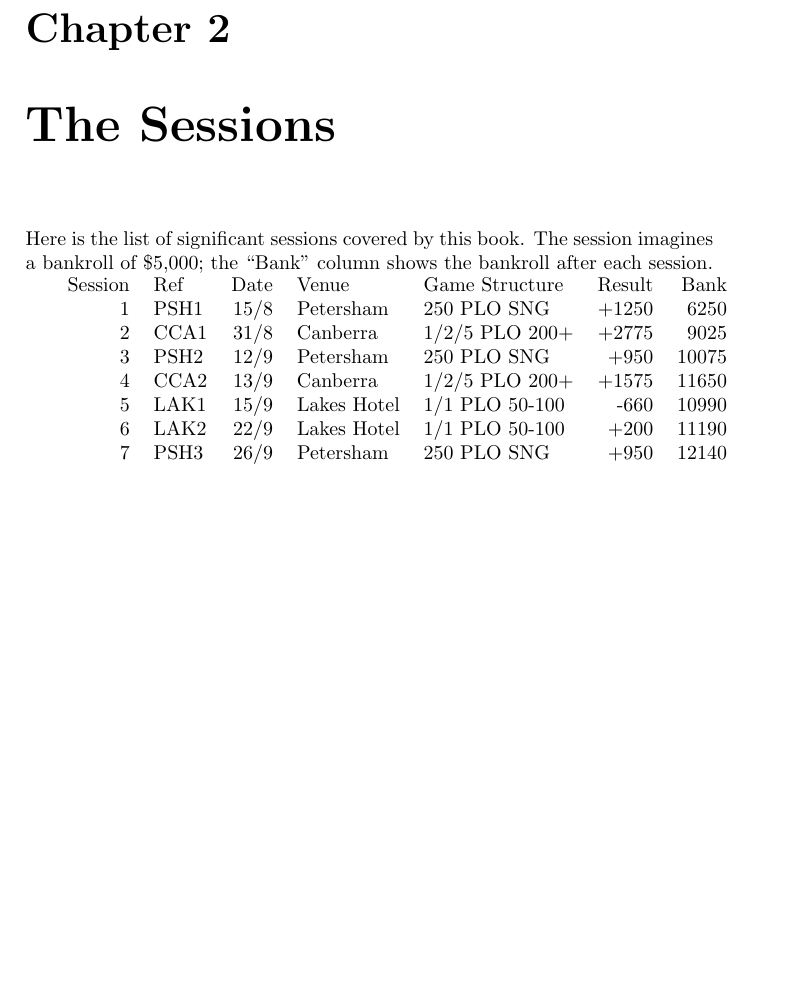
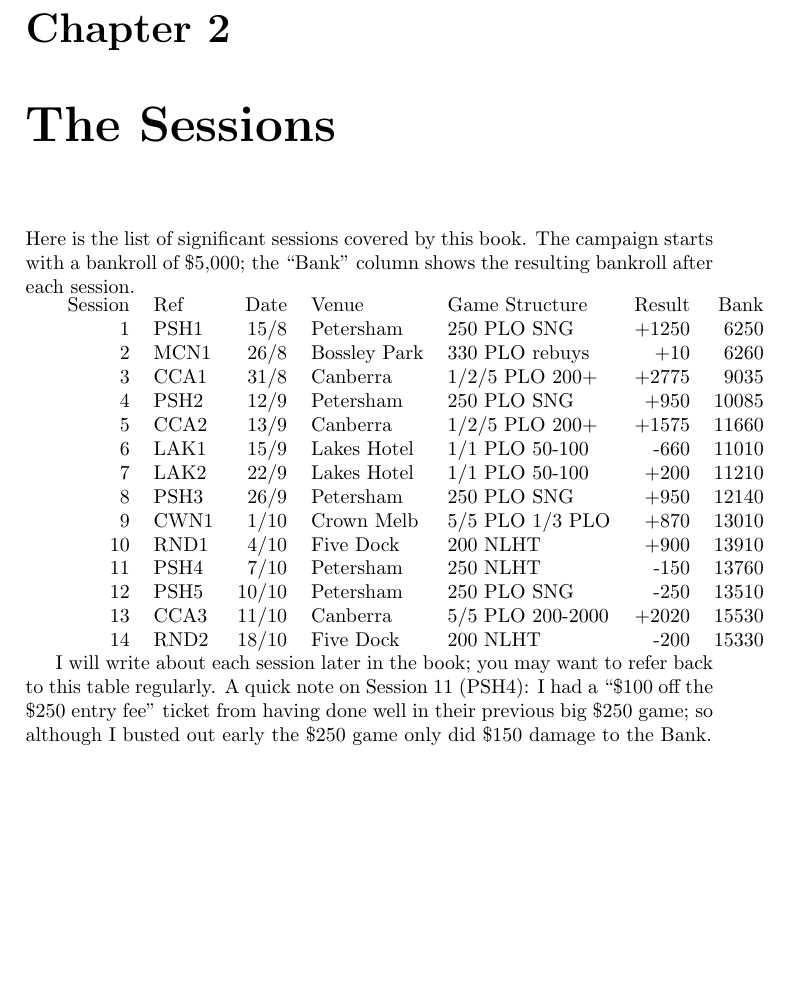
Before and after one commit to stucooper/teninten, a LaTeX book (teninten.tex, which reads thesessions.tex): part of page 7 of 7, cut so that both start at the same text, the shorter picture padded with empty space. Compiled offline with pdfLaTeX.

Commit message:
Added in the Marconi session and all the other sessions

```diff
--- a/thesessions.tex
+++ b/thesessions.tex
@@ -1,16 +1,29 @@
 \chapter{The Sessions}
 
 Here is the list of significant sessions covered by this book. The
-session imagines a bankroll of \$5,000; the ``Bank'' column shows
-the bankroll after each session.
+campaign starts with a bankroll of \$5,000; the ``Bank'' column shows
+the resulting bankroll after each session.
 
 \begin{tabular}{rlrllrr}
  Session & Ref & Date & Venue & Game Structure & Result & Bank \\
   1  &   PSH1    & 15/8 & Petersham & 250 PLO SNG & +1250 & 6250 \\
-  2  &   CCA1    & 31/8 & Canberra  & 1/2/5 PLO 200+ & +2775 & 9025 \\
-  3  &   PSH2    & 12/9 & Petersham & 250 PLO SNG & +950 & 10075 \\
-  4  &   CCA2    & 13/9 & Canberra  & 1/2/5 PLO 200+ & +1575 & 11650 \\
-  5  &   LAK1    & 15/9 & Lakes Hotel & 1/1 PLO 50-100 & -660 & 10990 \\
-  6  &   LAK2    & 22/9 & Lakes Hotel & 1/1 PLO 50-100 & +200 & 11190 \\
-  7  &   PSH3    & 26/9 & Petersham & 250 PLO SNG & +950 & 12140 \\
+  2  &   MCN1    & 26/8 & Bossley Park & 330 PLO rebuys & +10 & 6260 \\
+  3  &   CCA1    & 31/8 & Canberra  & 1/2/5 PLO 200+ & +2775 & 9035 \\
+  4  &   PSH2    & 12/9 & Petersham & 250 PLO SNG & +950 & 10085 \\
+  5  &   CCA2    & 13/9 & Canberra  & 1/2/5 PLO 200+ & +1575 & 11660 \\
+  6  &   LAK1    & 15/9 & Lakes Hotel & 1/1 PLO 50-100 & -660 & 11010 \\
+  7  &   LAK2    & 22/9 & Lakes Hotel & 1/1 PLO 50-100 & +200 & 11210 \\
+  8  &   PSH3    & 26/9 & Petersham & 250 PLO SNG & +950 & 12140 \\
+  9  &   CWN1    & 1/10 & Crown Melb & 5/5 PLO 1/3 PLO & +870 & 13010 \\
+ 10  &   RND1    & 4/10 & Five Dock & 200 NLHT & +900 & 13910 \\
+ 11  &   PSH4    & 7/10 & Petersham & 250 NLHT & -150 & 13760 \\
+ 12  &   PSH5    & 10/10 & Petersham & 250 PLO SNG & -250 & 13510 \\
+ 13  &   CCA3    & 11/10 & Canberra  & 5/5 PLO 200-2000 & +2020 & 15530 \\
+ 14  &   RND2    & 18/10 & Five Dock & 200 NLHT & -200 & 15330 \\
 \end{tabular}
+
+I will write about each session later in the book; you may want to
+refer back to this table regularly. A quick note on Session 11 (PSH4): I had
+a ``\$100 off the \$250 entry fee'' ticket from having done well in
+their previous big \$250 game; so although I busted out early the \$250
+game only did \$150 damage to the Bank.
```
